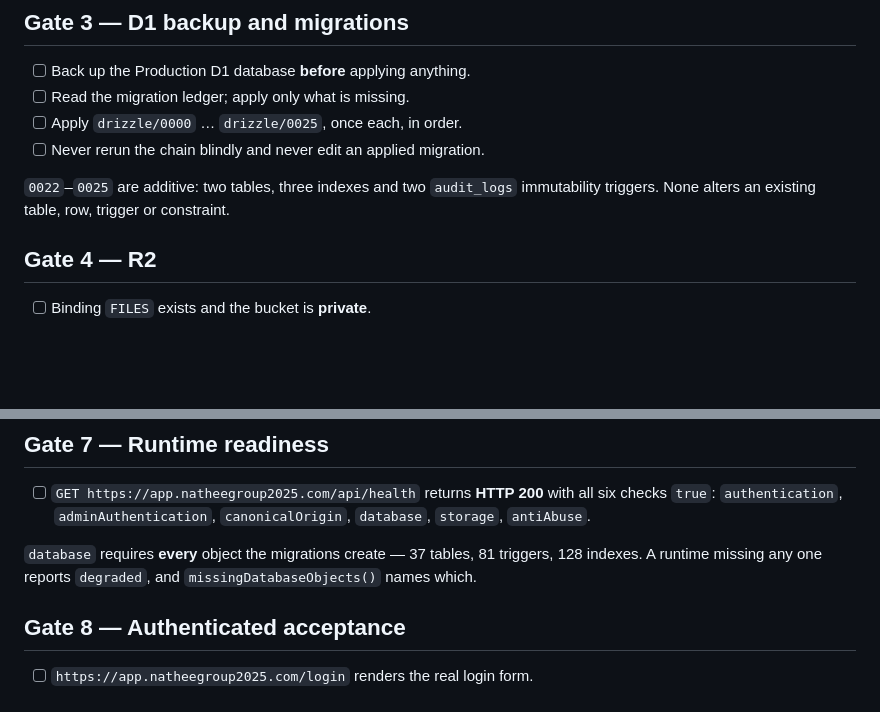
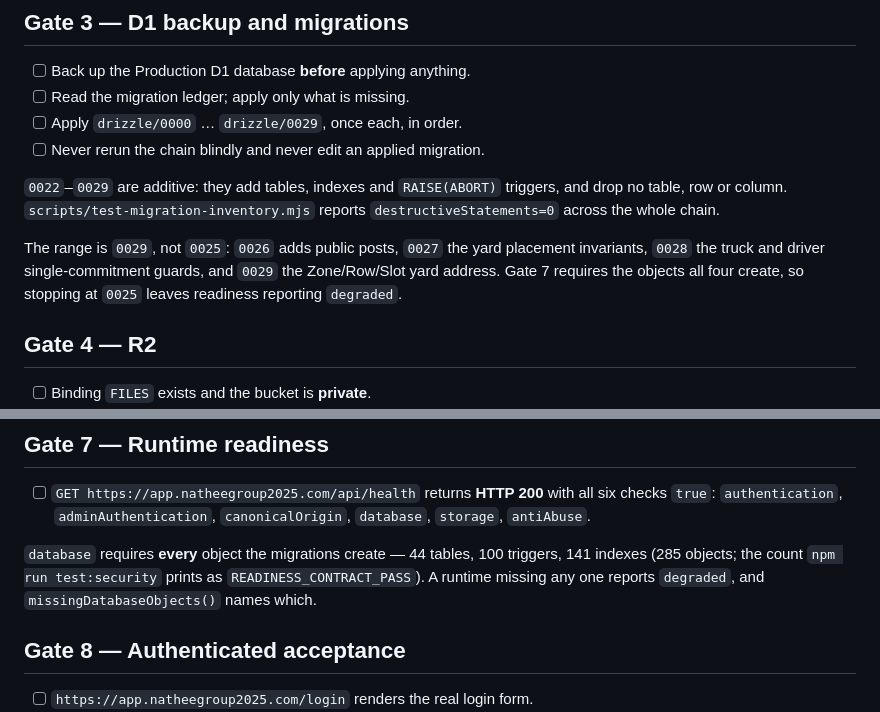
Before and after one commit to ktbox1989/NATHEE-GROUP-2025, a Markdown page: docs/OWNER_GATE_CHECKLIST.md, 2 parts joined by grey strips. GitHub-like rendering; blank space fills up the shorter version.

Commit message:
Point the Owner at 0029, not 0025
Gate 3 still told the Owner to apply `drizzle/0000` … `drizzle/0025`, and
Gate 7 still described the database as 37 tables, 81 triggers and 128
indexes. Both predate 0026-0029.

Following it as written would have applied the chain short by four
migrations and then failed Gate 7, because runtime readiness requires
every object 0026-0029 create - so /api/health would report `degraded`
with no obvious cause, on a Production database that had just been
migrated "successfully".

Counts are the ones `npm run test:security` measures rather than ones
counted by hand: 44 tables, 100 triggers, 141 indexes, 285 objects.

```diff
--- a/docs/OWNER_GATE_CHECKLIST.md
+++ b/docs/OWNER_GATE_CHECKLIST.md
@@ -61,12 +61,17 @@ Windows file gives you — is accepted, because the runtime accepts it too.
 
 - [ ] Back up the Production D1 database **before** applying anything.
 - [ ] Read the migration ledger; apply only what is missing.
-- [ ] Apply `drizzle/0000` … `drizzle/0025`, once each, in order.
+- [ ] Apply `drizzle/0000` … `drizzle/0029`, once each, in order.
 - [ ] Never rerun the chain blindly and never edit an applied migration.
 
-`0022`–`0025` are additive: two tables, three indexes and two `audit_logs`
-immutability triggers. None alters an existing table, row, trigger or
-constraint.
+`0022`–`0029` are additive: they add tables, indexes and `RAISE(ABORT)`
+triggers, and drop no table, row or column. `scripts/test-migration-inventory.mjs`
+reports `destructiveStatements=0` across the whole chain.
+
+The range is `0029`, not `0025`: `0026` adds public posts, `0027` the yard
+placement invariants, `0028` the truck and driver single-commitment guards, and
+`0029` the Zone/Row/Slot yard address. Gate 7 requires the objects all four
+create, so stopping at `0025` leaves readiness reporting `degraded`.
 
 ## Gate 4 — R2
 
@@ -98,8 +103,9 @@ Without both, the public quotation form stays visibly unavailable and
       all six checks `true`: `authentication`, `adminAuthentication`,
       `canonicalOrigin`, `database`, `storage`, `antiAbuse`.
 
-`database` requires **every** object the migrations create — 37 tables, 81
-triggers, 128 indexes. A runtime missing any one reports `degraded`, and
+`database` requires **every** object the migrations create — 44 tables, 100
+triggers, 141 indexes (285 objects; the count `npm run test:security` prints as
+`READINESS_CONTRACT_PASS`). A runtime missing any one reports `degraded`, and
 `missingDatabaseObjects()` names which.
 
 ## Gate 8 — Authenticated acceptance
```
